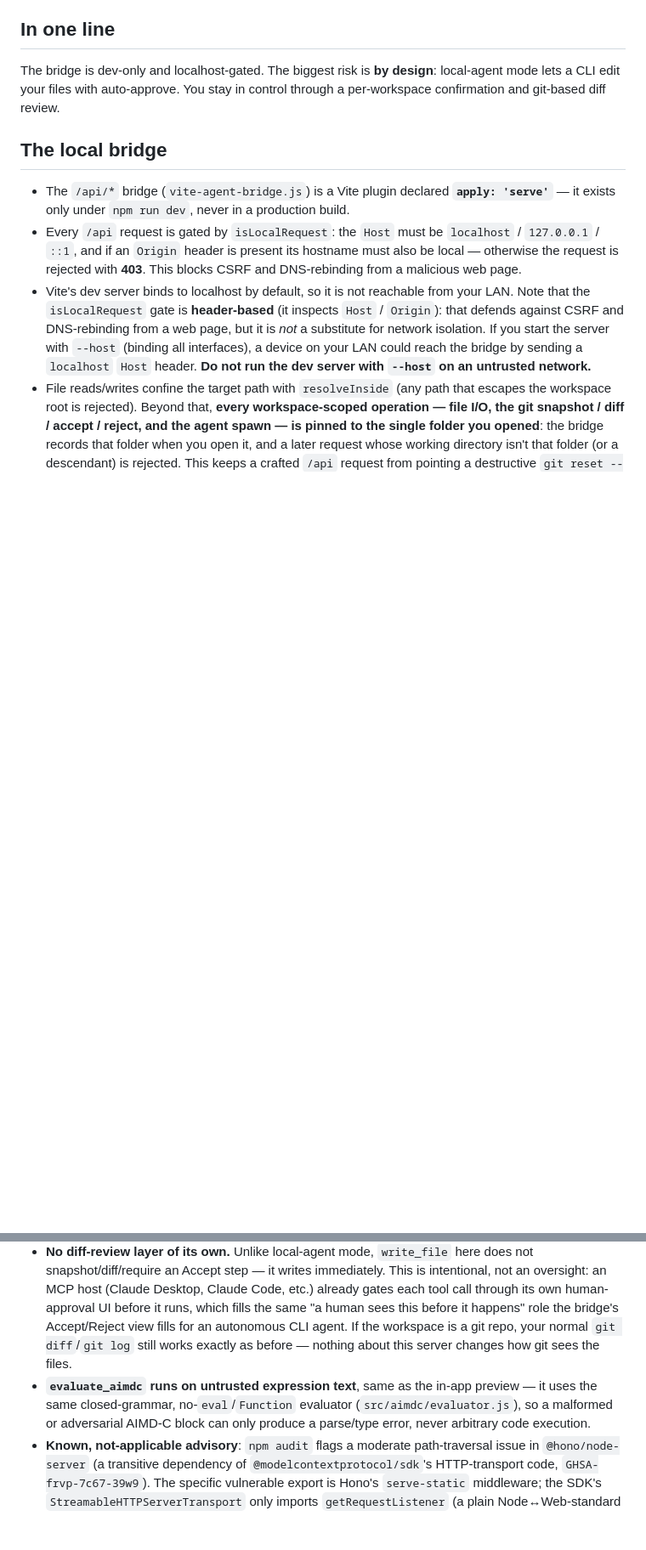
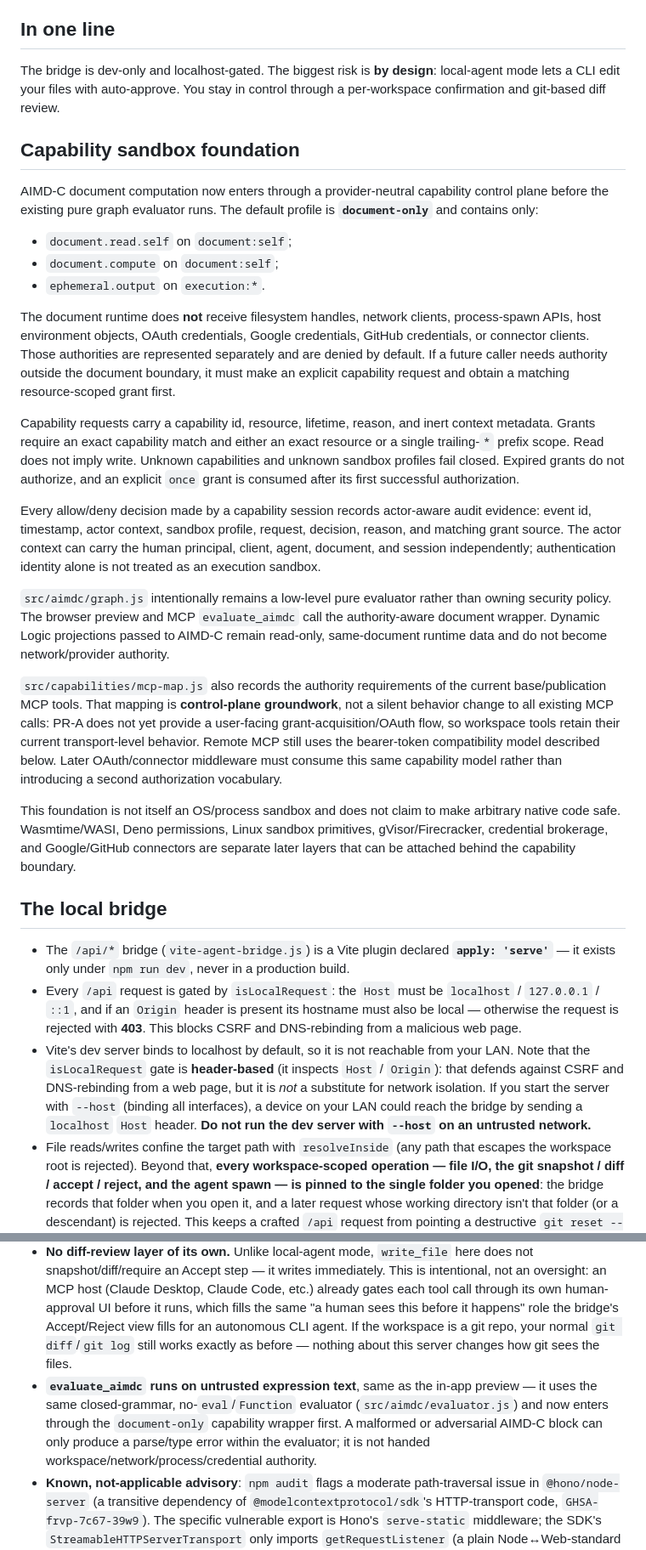
Before and after one commit to kakon77777-commits/eveglyph-editor, a Markdown page: SECURITY.md, 2 parts joined by grey strips. Shown at 85% size. Rendered like a GitHub page; blank space fills up the shorter version.

Commit message:
docs: define capability sandbox trust boundary

```diff
--- a/SECURITY.md
+++ b/SECURITY.md
@@ -5,6 +5,26 @@ EveGlyph Editor is a **local-first developer tool**: it runs on your own machine
 ## In one line
 
 The bridge is dev-only and localhost-gated. The biggest risk is **by design**: local-agent mode lets a CLI edit your files with auto-approve. You stay in control through a per-workspace confirmation and git-based diff review.
+
+## Capability sandbox foundation
+
+AIMD-C document computation now enters through a provider-neutral capability control plane before the existing pure graph evaluator runs. The default profile is **`document-only`** and contains only:
+
+- `document.read.self` on `document:self`;
+- `document.compute` on `document:self`;
+- `ephemeral.output` on `execution:*`.
+
+The document runtime does **not** receive filesystem handles, network clients, process-spawn APIs, host environment objects, OAuth credentials, Google credentials, GitHub credentials, or connector clients. Those authorities are represented separately and are denied by default. If a future caller needs authority outside the document boundary, it must make an explicit capability request and obtain a matching resource-scoped grant first.
+
+Capability requests carry a capability id, resource, lifetime, reason, and inert context metadata. Grants require an exact capability match and either an exact resource or a single trailing-`*` prefix scope. Read does not imply write. Unknown capabilities and unknown sandbox profiles fail closed. Expired grants do not authorize, and an explicit `once` grant is consumed after its first successful authorization.
+
+Every allow/deny decision made by a capability session records actor-aware audit evidence: event id, timestamp, actor context, sandbox profile, request, decision, reason, and matching grant source. The actor context can carry the human principal, client, agent, document, and session independently; authentication identity alone is not treated as an execution sandbox.
+
+`src/aimdc/graph.js` intentionally remains a low-level pure evaluator rather than owning security policy. The browser preview and MCP `evaluate_aimdc` call the authority-aware document wrapper. Dynamic Logic projections passed to AIMD-C remain read-only, same-document runtime data and do not become network/provider authority.
+
+`src/capabilities/mcp-map.js` also records the authority requirements of the current base/publication MCP tools. That mapping is **control-plane groundwork**, not a silent behavior change to all existing MCP calls: PR-A does not yet provide a user-facing grant-acquisition/OAuth flow, so workspace tools retain their current transport-level behavior. Remote MCP still uses the bearer-token compatibility model described below. Later OAuth/connector middleware must consume this same capability model rather than introducing a second authorization vocabulary.
+
+This foundation is not itself an OS/process sandbox and does not claim to make arbitrary native code safe. Wasmtime/WASI, Deno permissions, Linux sandbox primitives, gVisor/Firecracker, credential brokerage, and Google/GitHub connectors are separate later layers that can be attached behind the capability boundary.
 
 ## The local bridge
 
@@ -39,7 +59,7 @@ A separate trust model from the bridge above — read this before pointing an MC
 - **stdio only, no network exposure.** The server communicates over stdin/stdout with whatever process spawned it (your MCP client) — it never opens a TCP port, so there is no localhost-gating story to get right or wrong, and no LAN-exposure risk analogous to the bridge's `--host` caveat. This is deliberately the v1 scope (Neo's call, 2026-07-22): local stdio only, no remote/tunnel reachability — that would need its own, separate security design (real authentication, not just "the process is local") before being built.
 - **Workspace root is explicit and required.** The server refuses to start without a workspace-root argument (`node mcp-server.js <path>`) — there is no implicit "confine to cwd" fallback. Every file operation resolves the target path against that root and rejects anything that would escape it (mirrors the bridge's `resolveInside`), verified with an explicit `../../..` escape-attempt test during development.
 - **No diff-review layer of its own.** Unlike local-agent mode, `write_file` here does not snapshot/diff/require an Accept step — it writes immediately. This is intentional, not an oversight: an MCP host (Claude Desktop, Claude Code, etc.) already gates each tool call through its own human-approval UI before it runs, which fills the same "a human sees this before it happens" role the bridge's Accept/Reject view fills for an autonomous CLI agent. If the workspace is a git repo, your normal `git diff`/`git log` still works exactly as before — nothing about this server changes how git sees the files.
-- **`evaluate_aimdc` runs on untrusted expression text**, same as the in-app preview — it uses the same closed-grammar, no-`eval`/`Function` evaluator (`src/aimdc/evaluator.js`), so a malformed or adversarial AIMD-C block can only produce a parse/type error, never arbitrary code execution.
+- **`evaluate_aimdc` runs on untrusted expression text**, same as the in-app preview — it uses the same closed-grammar, no-`eval`/`Function` evaluator (`src/aimdc/evaluator.js`) and now enters through the `document-only` capability wrapper first. A malformed or adversarial AIMD-C block can only produce a parse/type error within the evaluator; it is not handed workspace/network/process/credential authority.
 - **Known, not-applicable advisory**: `npm audit` flags a moderate path-traversal issue in `@hono/node-server` (a transitive dependency of `@modelcontextprotocol/sdk`'s HTTP-transport code, `GHSA-frvp-7c67-39w9`). The specific vulnerable export is Hono's `serve-static` middleware; the SDK's `StreamableHTTPServerTransport` only imports `getRequestListener` (a plain Node↔Web-standard request/response adapter) — confirmed by reading the SDK's own source, not assumed — so the vulnerable code path is never loaded by either `mcp-server.js` or `mcp-server-remote.js` below. Noted here rather than silently ignored, not treated as urgent.
 
 ## The remote MCP server (`mcp-server-remote.js`)
```
